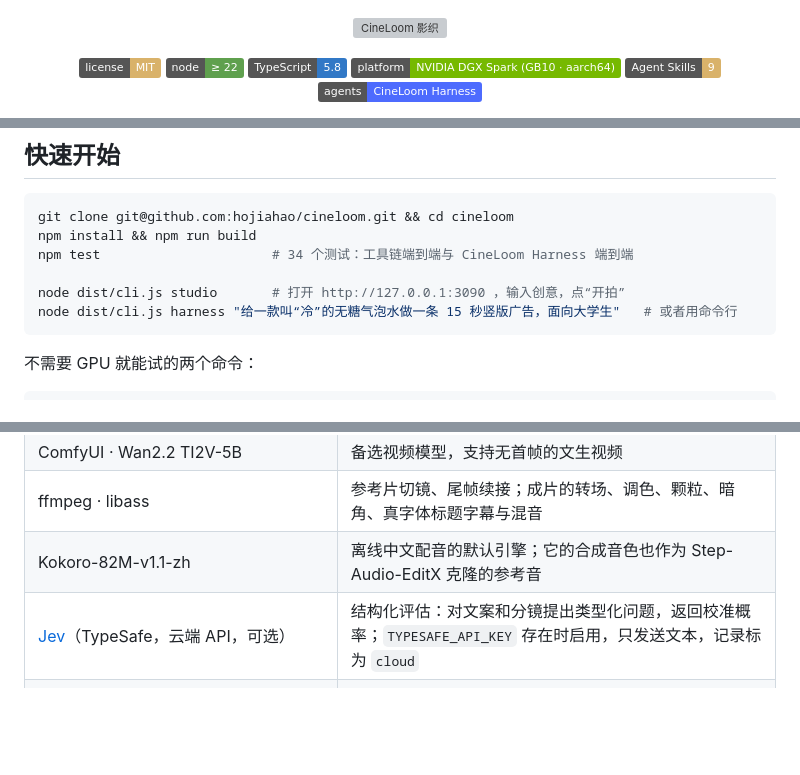
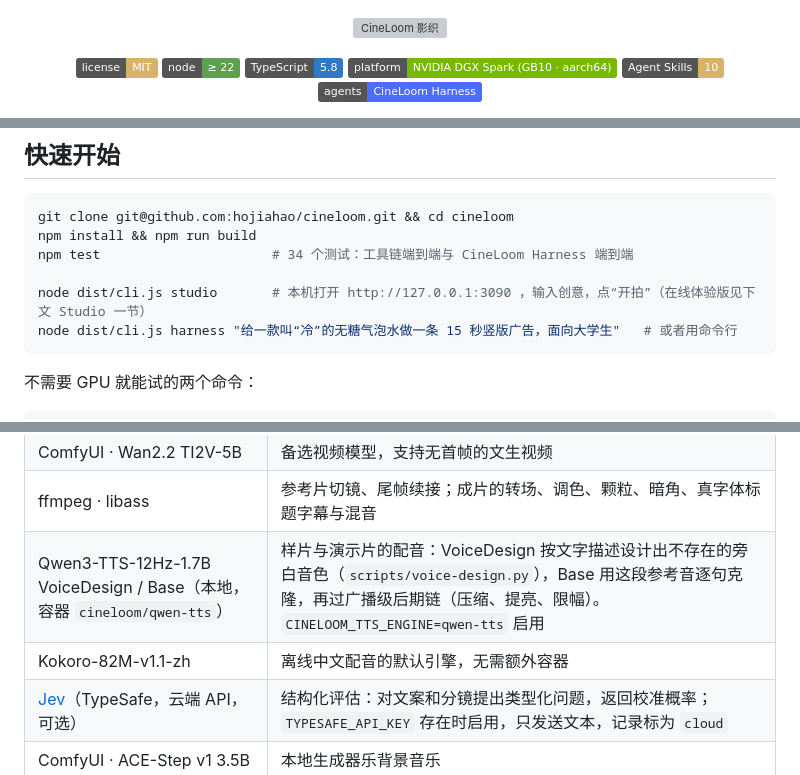
Before and after one commit to hojiahao/cineloom, a Markdown page: README.md, 3 parts joined by grey strips. GitHub-like rendering; badges without logos; blank space fills up the shorter version; grey boxes are pictures that could not be loaded.

````diff
--- a/README.md
+++ b/README.md
@@ -7,7 +7,7 @@
   <img alt="Node 22+" src="https://img.shields.io/badge/node-%E2%89%A5%2022-5fa04e">
   <img alt="TypeScript" src="https://img.shields.io/badge/TypeScript-5.8-3178c6">
   <img alt="Platform" src="https://img.shields.io/badge/platform-NVIDIA%20DGX%20Spark%20(GB10%20%C2%B7%20aarch64)-76b900">
-  <img alt="Agent Skills" src="https://img.shields.io/badge/Agent%20Skills-9-d9b26a">
+  <img alt="Agent Skills" src="https://img.shields.io/badge/Agent%20Skills-10-d9b26a">
   <img alt="Agents" src="https://img.shields.io/badge/agents-CineLoom%20Harness-4d6bfe">
 </p>
 
@@ -213,7 +214,7 @@ git clone git@github.com:hojiahao/cineloom.git && cd cineloom
 npm install && npm run build
 npm test                      # 34 个测试：工具链端到端与 CineLoom Harness 端到端
 
-node dist/cli.js studio       # 打开 http://127.0.0.1:3090 ，输入创意，点“开拍”
+node dist/cli.js studio       # 本机打开 http://127.0.0.1:3090 ，输入创意，点“开拍”（在线体验版见下文 Studio 一节）
 node dist/cli.js harness "给一款叫“冷”的无糖气泡水做一条 15 秒竖版广告，面向大学生"   # 或者用命令行
 ```
 
@@ -373,7 +391,8 @@ Nemotron 默认先推理再作答，推理内容计入 `max_tokens`；给得太
 | ComfyUI · Wan2.2 I2V A14B（FP8）+ lightx2v 4-step LoRA | 默认视频模型：首帧驱动的 5 秒片段 |
 | ComfyUI · Wan2.2 TI2V-5B | 备选视频模型，支持无首帧的文生视频 |
 | ffmpeg · libass | 参考片切镜、尾帧续接；成片的转场、调色、颗粒、暗角、真字体标题字幕与混音 |
-| Kokoro-82M-v1.1-zh | 离线中文配音的默认引擎；它的合成音色也作为 Step-Audio-EditX 克隆的参考音 |
+| Qwen3-TTS-12Hz-1.7B VoiceDesign / Base（本地，容器 `cineloom/qwen-tts`） | 样片与演示片的配音：VoiceDesign 按文字描述设计出不存在的旁白音色（`scripts/voice-design.py`），Base 用这段参考音逐句克隆，再过广播级后期链（压缩、提亮、限幅）。`CINELOOM_TTS_ENGINE=qwen-tts` 启用 |
+| Kokoro-82M-v1.1-zh | 离线中文配音的默认引擎，无需额外容器 |
 | [Jev](https://docs.typesafe.ai/)（TypeSafe，云端 API，可选） | 结构化评估：对文案和分镜提出类型化问题，返回校准概率；`TYPESAFE_API_KEY` 存在时启用，只发送文本，记录标为 `cloud` |
 | ComfyUI · ACE-Step v1 3.5B | 本地生成器乐背景音乐 |
 | TypeScript · Node.js 22 · Vitest | CineLoom Harness、CLI、Studio 与测试（零运行时依赖） |
````
Also changed, not shown: other parts of README.md (+25 -6 lines).
